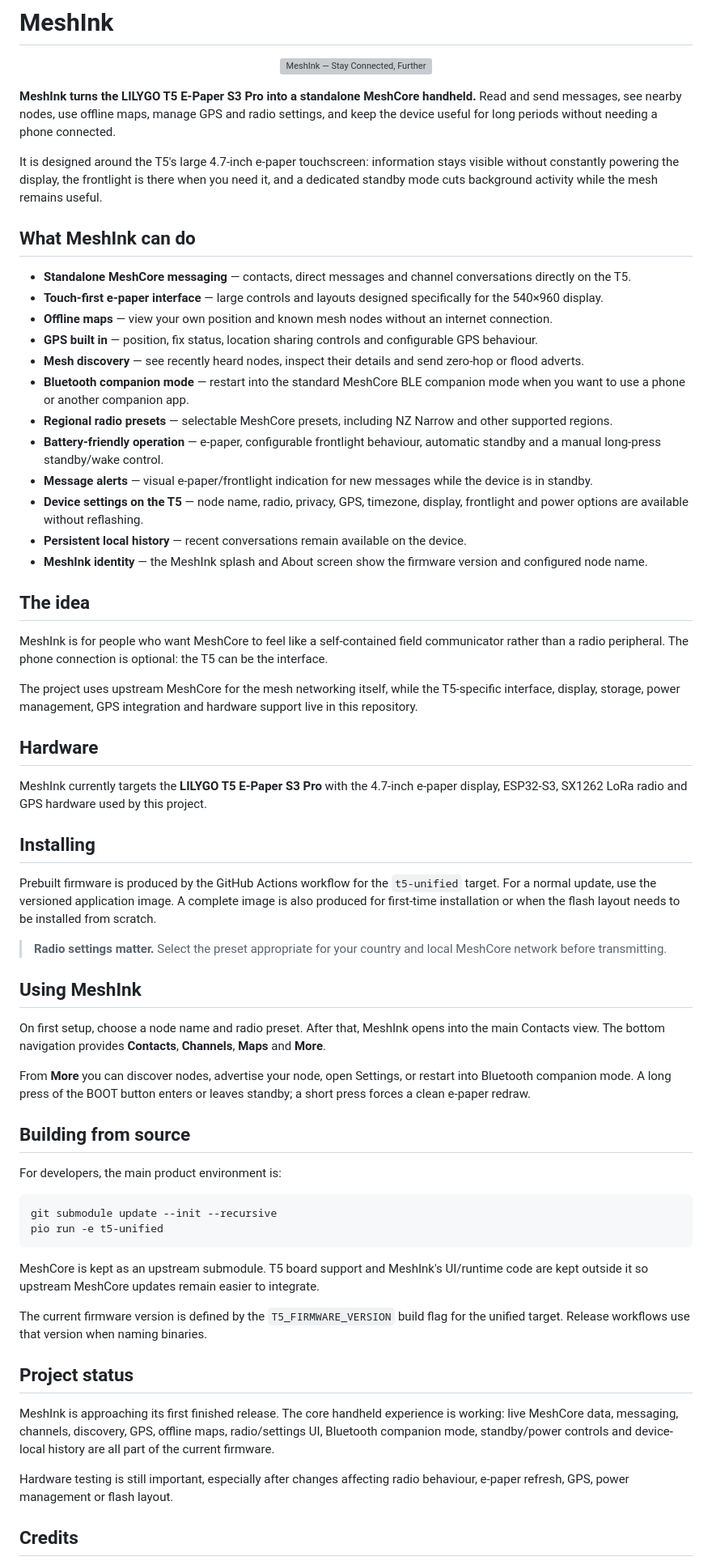
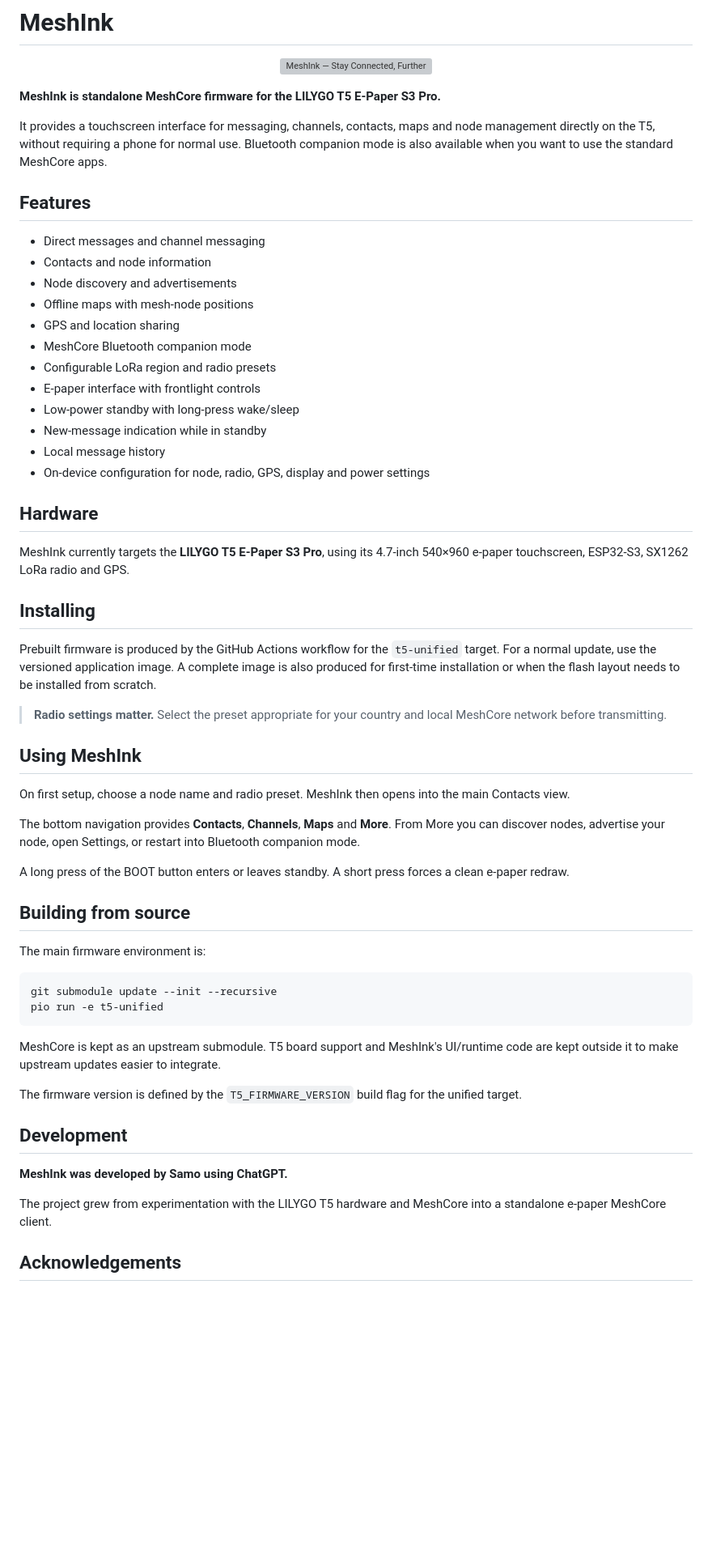
Before and after one commit to samo-nz/mesh-ink, a Markdown page: README.md, the part around one of its changes. Shown at 81% size. Drawn GitHub-style; blank space fills up the shorter version; grey boxes are pictures that could not be loaded.

Commit message:
Simplify README and add development acknowledgements

````diff
--- a/README.md
+++ b/README.md
@@ -4,34 +4,28 @@
   <img src="docs/file_00000000248c820a81311144dc2df47d.png" alt="MeshInk — Stay Connected, Further" width="720">
 </p>
 
-**MeshInk turns the LILYGO T5 E-Paper S3 Pro into a standalone MeshCore handheld.** Read and send messages, see nearby nodes, use offline maps, manage GPS and radio settings, and keep the device useful for long periods without needing a phone connected.
+**MeshInk is standalone MeshCore firmware for the LILYGO T5 E-Paper S3 Pro.**
 
-It is designed around the T5's large 4.7-inch e-paper touchscreen: information stays visible without constantly powering the display, the frontlight is there when you need it, and a dedicated standby mode cuts background activity while the mesh remains useful.
+It provides a touchscreen interface for messaging, channels, contacts, maps and node management directly on the T5, without requiring a phone for normal use. Bluetooth companion mode is also available when you want to use the standard MeshCore apps.
 
-## What MeshInk can do
+## Features
 
-- **Standalone MeshCore messaging** — contacts, direct messages and channel conversations directly on the T5.
-- **Touch-first e-paper interface** — large controls and layouts designed specifically for the 540×960 display.
-- **Offline maps** — view your own position and known mesh nodes without an internet connection.
-- **GPS built in** — position, fix status, location sharing controls and configurable GPS behaviour.
-- **Mesh discovery** — see recently heard nodes, inspect their details and send zero-hop or flood adverts.
-- **Bluetooth companion mode** — restart into the standard MeshCore BLE companion mode when you want to use a phone or another companion app.
-- **Regional radio presets** — selectable MeshCore presets, including NZ Narrow and other supported regions.
-- **Battery-friendly operation** — e-paper, configurable frontlight behaviour, automatic standby and a manual long-press standby/wake control.
-- **Message alerts** — visual e-paper/frontlight indication for new messages while the device is in standby.
-- **Device settings on the T5** — node name, radio, privacy, GPS, timezone, display, frontlight and power options are available without reflashing.
-- **Persistent local history** — recent conversations remain available on the device.
-- **MeshInk identity** — the MeshInk splash and About screen show the firmware version and configured node name.
-
-## The idea
-
-MeshInk is for people who want MeshCore to feel like a self-contained field communicator rather than a radio peripheral. The phone connection is optional: the T5 can be the interface.
-
-The project uses upstream MeshCore for the mesh networking itself, while the T5-specific interface, display, storage, power management, GPS integration and hardware support live in this repository.
+- Direct messages and channel messaging
+- Contacts and node information
+- Node discovery and advertisements
+- Offline maps with mesh-node positions
+- GPS and location sharing
+- MeshCore Bluetooth companion mode
+- Configurable LoRa region and radio presets
+- E-paper interface with frontlight controls
+- Low-power standby with long-press wake/sleep
+- New-message indication while in standby
+- Local message history
+- On-device configuration for node, radio, GPS, display and power settings
 
 ## Hardware
 
-MeshInk currently targets the **LILYGO T5 E-Paper S3 Pro** with the 4.7-inch e-paper display, ESP32-S3, SX1262 LoRa radio and GPS hardware used by this project.
+MeshInk currently targets the **LILYGO T5 E-Paper S3 Pro**, using its 4.7-inch 540×960 e-paper touchscreen, ESP32-S3, SX1262 LoRa radio and GPS.
 
 ## Installing
 
@@ -41,28 +35,30 @@ Prebuilt firmware is produced by the GitHub Actions workflow for the `t5-unified
 
 ## Using MeshInk
 
-On first setup, choose a node name and radio preset. After that, MeshInk opens into the main Contacts view. The bottom navigation provides **Contacts**, **Channels**, **Maps** and **More**.
+On first setup, choose a node name and radio preset. MeshInk then opens into the main Contacts view.
 
-From **More** you can discover nodes, advertise your node, open Settings, or restart into Bluetooth companion mode. A long press of the BOOT button enters or leaves standby; a short press forces a clean e-paper redraw.
+The bottom navigation provides **Contacts**, **Channels**, **Maps** and **More**. From More you can discover nodes, advertise your node, open Settings, or restart into Bluetooth companion mode.
+
+A long press of the BOOT button enters or leaves standby. A short press forces a clean e-paper redraw.
 
 ## Building from source
 
-For developers, the main product environment is:
+The main firmware environment is:
 
 ```sh
 git submodule update --init --recursive
 pio run -e t5-unified
 ```
 
-MeshCore is kept as an upstream submodule. T5 board support and MeshInk's UI/runtime code are kept outside it so upstream MeshCore updates remain easier to integrate.
+MeshCore is kept as an upstream submodule. T5 board support and MeshInk's UI/runtime code are kept outside it to make upstream updates easier to integrate.
 
-The current firmware version is defined by the `T5_FIRMWARE_VERSION` build flag for the unified target. Release workflows use that version when naming binaries.
+The firmware version is defined by the `T5_FIRMWARE_VERSION` build flag for the unified target.
 
-## Project status
+## Development
 
-MeshInk is approaching its first finished release. The core handheld experience is working: live MeshCore data, messaging, channels, discovery, GPS, offline maps, radio/settings UI, Bluetooth companion mode, standby/power controls and device-local history are all part of the current firmware.
+**MeshInk was developed by Samo using ChatGPT.**
 
-Hardware testing is still important, especially after changes affecting radio behaviour, e-paper refresh, GPS, power management or flash layout.
+The project grew from experimentation with the LILYGO T5 hardware and MeshCore into a standalone e-paper MeshCore client.
 
-## Credits
+## Acknowledgements
 
````
Also changed, not shown: other parts of README.md (+9 -3 lines).
